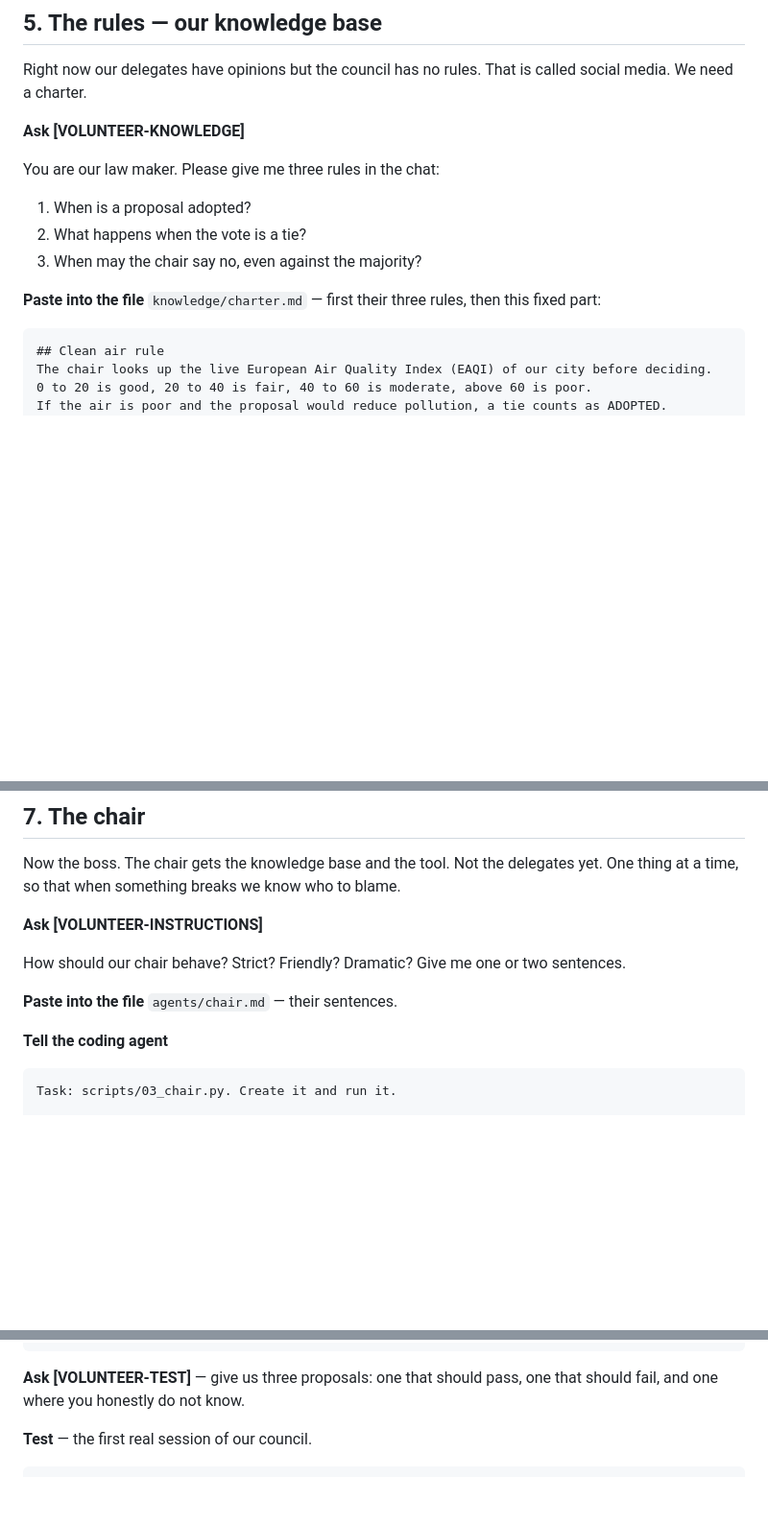
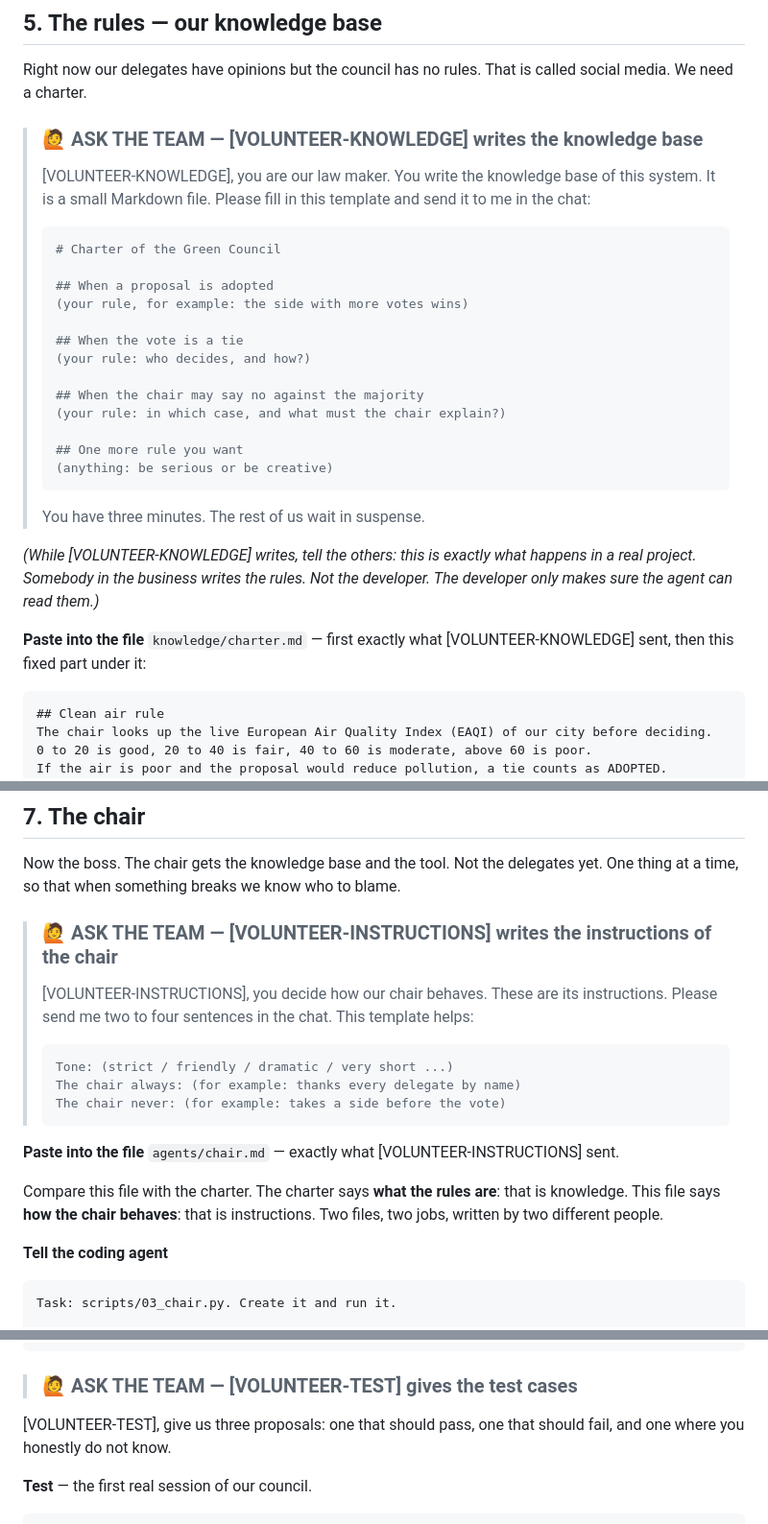
Before and after one commit to Audran-wol/kodschul-ai-3026, a Markdown page: council/WORKSHOP.md, 3 parts joined by grey strips. Shown at 96% size. Rendered like a GitHub page; blank space fills up the shorter version.

Commit message:
Workshop script: make every 'ask the team' step visible and add the chat message with everyone's job
Co-Authored-By: Claude Opus 5.5 <noreply@anthropic.com>

````diff
--- a/council/WORKSHOP.md
+++ b/council/WORKSHOP.md
@@ -235,15 +274,35 @@ embarrassing later, remember who wrote its instructions.
 Right now our delegates have opinions but the council has no rules. That is called social media.
 We need a charter.
 
-**Ask [VOLUNTEER-KNOWLEDGE]**
+> ### 🙋 ASK THE TEAM — [VOLUNTEER-KNOWLEDGE] writes the knowledge base
+>
+> [VOLUNTEER-KNOWLEDGE], you are our law maker. You write the knowledge base of this system.
+> It is a small Markdown file. Please fill in this template and send it to me in the chat:
+>
+> ```text
+> # Charter of the Green Council
+>
+> ## When a proposal is adopted
+> (your rule, for example: the side with more votes wins)
+>
+> ## When the vote is a tie
+> (your rule: who decides, and how?)
+>
+> ## When the chair may say no against the majority
+> (your rule: in which case, and what must the chair explain?)
+>
+> ## One more rule you want
+> (anything: be serious or be creative)
+> ```
+>
+> You have three minutes. The rest of us wait in suspense.
 
-You are our law maker. Please give me three rules in the chat:
+*(While [VOLUNTEER-KNOWLEDGE] writes, tell the others: this is exactly what happens in a real
+project. Somebody in the business writes the rules. Not the developer. The developer only makes
+sure the agent can read them.)*
 
-1. When is a proposal adopted?
-2. What happens when the vote is a tie?
-3. When may the chair say no, even against the majority?
-
-**Paste into the file** `knowledge/charter.md` — first their three rules, then this fixed part:
+**Paste into the file** `knowledge/charter.md` — first exactly what [VOLUNTEER-KNOWLEDGE] sent,
+then this fixed part under it:
 
 ```text
 ## Clean air rule
@@ -325,11 +384,22 @@ write a lazy description, you get a lazy tool.
 Now the boss. The chair gets the knowledge base and the tool. Not the delegates yet. One thing at
 a time, so that when something breaks we know who to blame.
 
-**Ask [VOLUNTEER-INSTRUCTIONS]**
+> ### 🙋 ASK THE TEAM — [VOLUNTEER-INSTRUCTIONS] writes the instructions of the chair
+>
+> [VOLUNTEER-INSTRUCTIONS], you decide how our chair behaves. These are its instructions.
+> Please send me two to four sentences in the chat. This template helps:
+>
+> ```text
+> Tone: (strict / friendly / dramatic / very short ...)
+> The chair always: (for example: thanks every delegate by name)
+> The chair never: (for example: takes a side before the vote)
+> ```
 
-How should our chair behave? Strict? Friendly? Dramatic? Give me one or two sentences.
+**Paste into the file** `agents/chair.md` — exactly what [VOLUNTEER-INSTRUCTIONS] sent.
 
-**Paste into the file** `agents/chair.md` — their sentences.
+Compare this file with the charter. The charter says **what the rules are**: that is knowledge.
+This file says **how the chair behaves**: that is instructions. Two files, two jobs, written by
+two different people.
 
 **Tell the coding agent**
 
@@ -467,7 +537,9 @@ and so that step 2 of its instructions becomes:
 Run 03_chair.py again.
 ```
 
-**Ask [VOLUNTEER-TEST]** — give us three proposals: one that should pass, one that should fail,
+> ### 🙋 ASK THE TEAM — [VOLUNTEER-TEST] gives the test cases
+
+[VOLUNTEER-TEST], give us three proposals: one that should pass, one that should fail,
 and one where you honestly do not know.
 
 **Test** — the first real session of our council.
````
Also changed, not shown: other parts of council/WORKSHOP.md (+43 -2 lines).
